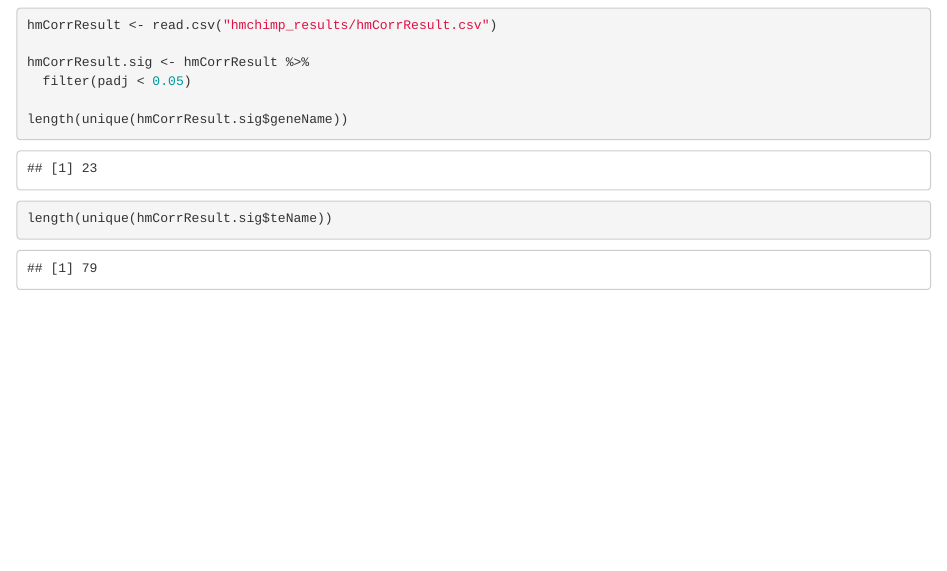
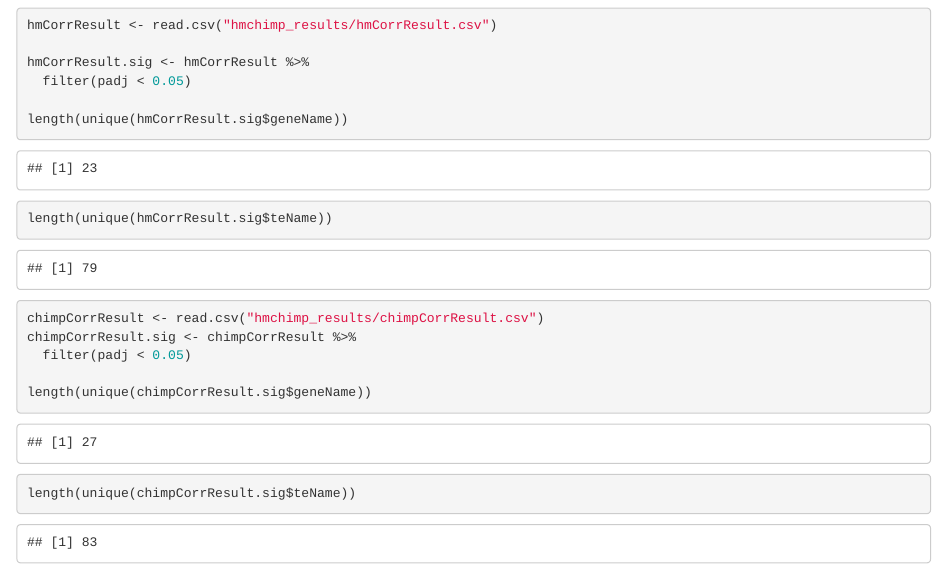
Before and after one commit to ferygood/primate_Bcells, an R Markdown document (002_TEKRABber_hm_chimp.Rmd): the page in a window 1100 px wide, from 2910 px down. Rendered offline with R 4.5, knitr and Pandoc, with nearby package versions; some code elsewhere in the file could not run offline.

Commit message:
add chimpCorr

````diff
--- a/002_TEKRABber_hm_chimp.Rmd
+++ b/002_TEKRABber_hm_chimp.Rmd
@@ -114,3 +114,11 @@ length(unique(hmCorrResult.sig$geneName))
 length(unique(hmCorrResult.sig$teName))
 
 ```
+```{r}
+chimpCorrResult <- read.csv("hmchimp_results/chimpCorrResult.csv")
+chimpCorrResult.sig <- chimpCorrResult %>%
+  filter(padj < 0.05)
+
+length(unique(chimpCorrResult.sig$geneName))
+length(unique(chimpCorrResult.sig$teName))
+```
````
